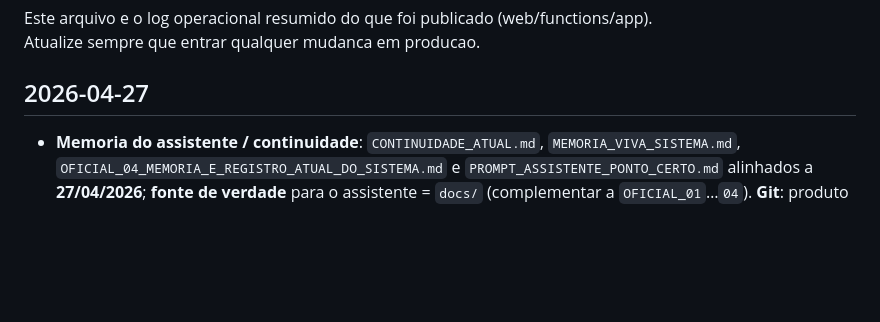
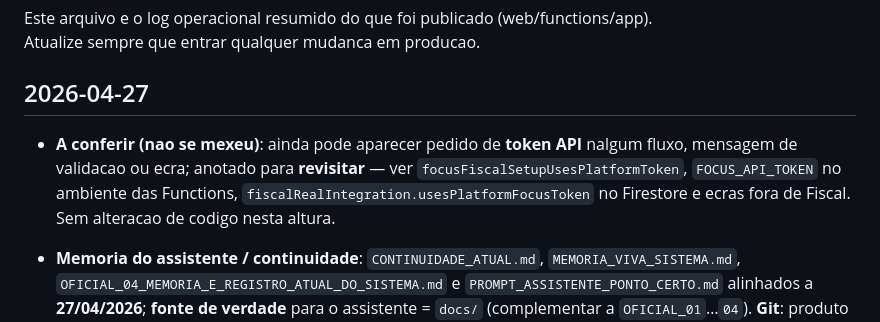
Before and after one commit to alexandre19eletrica-jpg/pontocerto, a Markdown page: docs/registro_continuidade/REGISTRO_ATUALIZACOES.md, the part around the change. Drawn GitHub-style; blank space fills up the shorter version.

Commit message:
docs: pendencia token API a conferir (sem fix agora)
Made-with: Cursor

```diff
--- a/docs/registro_continuidade/REGISTRO_ATUALIZACOES.md
+++ b/docs/registro_continuidade/REGISTRO_ATUALIZACOES.md
@@ -7,6 +7,8 @@ Este arquivo e o log operacional resumido do que foi publicado (web/functions/ap
 Atualize sempre que entrar qualquer mudanca em producao.
 
 ## 2026-04-27
+
+- **A conferir (nao se mexeu)**: ainda pode aparecer pedido de **token API** nalgum fluxo, mensagem de validacao ou ecra; anotado para **revisitar** — ver `focusFiscalSetupUsesPlatformToken`, `FOCUS_API_TOKEN` no ambiente das Functions, `fiscalRealIntegration.usesPlatformFocusToken` no Firestore e ecras fora de Fiscal. Sem alteracao de codigo nesta altura.
 
 - **Memoria do assistente / continuidade**: `CONTINUIDADE_ATUAL.md`, `MEMORIA_VIVA_SISTEMA.md`, `OFICIAL_04_MEMORIA_E_REGISTRO_ATUAL_DO_SISTEMA.md` e `PROMPT_ASSISTENTE_PONTO_CERTO.md` alinhados a **27/04/2026**; **fonte de verdade** para o assistente = `docs/` (complementar a `OFICIAL_01`…`04`). **Git**: produto fiscal `9ebfc14`; doc/memoria `b1e5847`.
 - **Play / app**: alvo de publicacao **`1.0.83+1054`** (`pontocerto-1.0.83-1054.aab`); ajuste fiscal: token Focus por plataforma (`focusFiscalSetupUsesPlatformToken`); `buildFiscalOperationalPendingItems` nao exige `apiToken` no doc se existir `FOCUS_API_TOKEN` (Focus) como em `validateInvoiceReadinessForOfficialIssue`.
```
